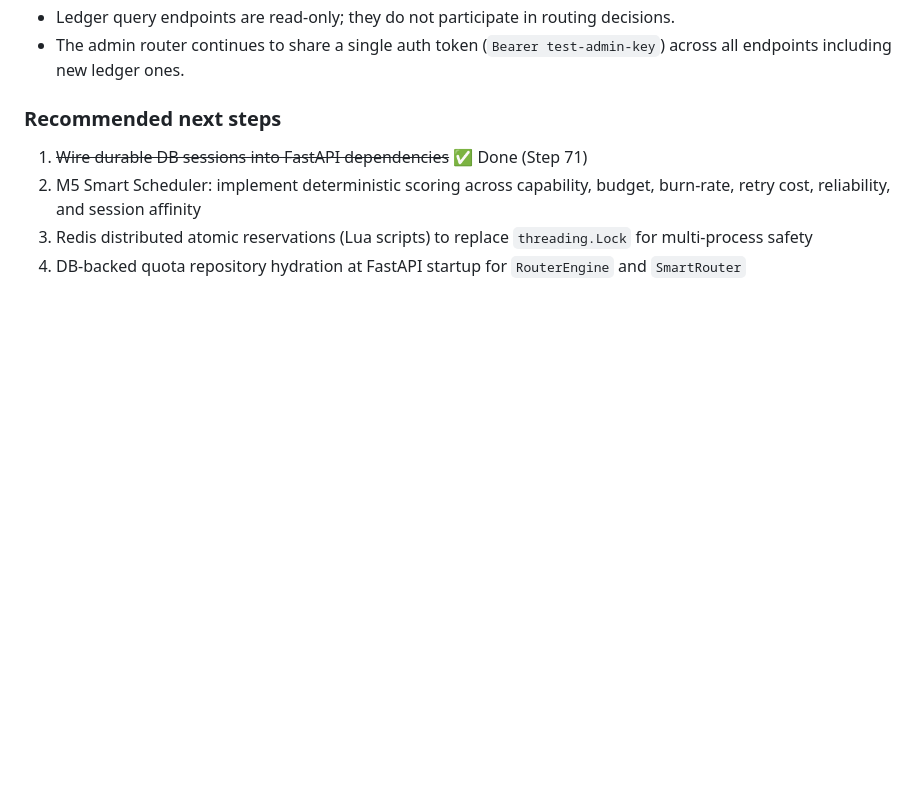
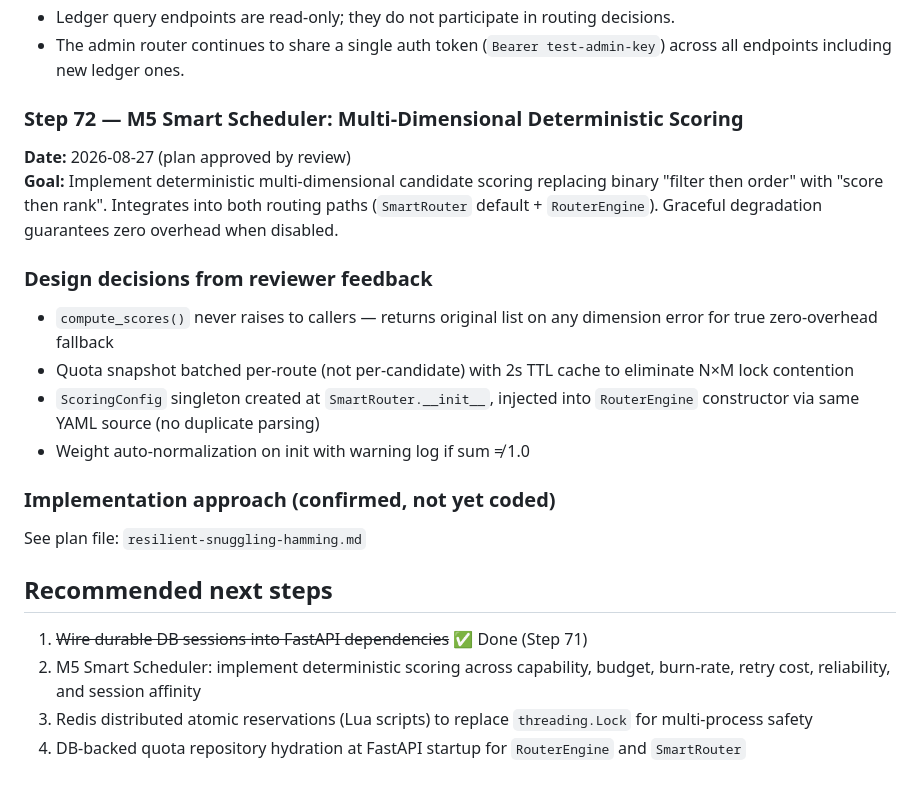
Before and after one commit to chucuoi8x/smart-router-ui, a Markdown page: docs/notes/implementation-progress.md, the part around the change. GitHub-like rendering; blank space fills up the shorter version.

Commit message:
@docs: add Step 72 note for M5 Smart Scheduler plan
- Review feedback applied: compute_scores returns list on error instead of raising
- Quota snapshot batching noted to eliminate N×M lock contention
- RouterEngine config sharing documented (single ScoringConfig instance)

Co-Authored-By: Claude <noreply@anthropic.com>

```diff
--- a/docs/notes/implementation-progress.md
+++ b/docs/notes/implementation-progress.md
@@ -1742,7 +1742,20 @@ All endpoints depend on `Depends(get_session)` for DB-backed SQLAlchemy queries
 - Ledger query endpoints are read-only; they do not participate in routing decisions.
 - The admin router continues to share a single auth token (`Bearer test-admin-key`) across all endpoints including new ledger ones.
 
-### Recommended next steps
+### Step 72 — M5 Smart Scheduler: Multi-Dimensional Deterministic Scoring
+**Date:** 2026-08-27 (plan approved by review)
+**Goal:** Implement deterministic multi-dimensional candidate scoring replacing binary "filter then order" with "score then rank". Integrates into both routing paths (`SmartRouter` default + `RouterEngine`). Graceful degradation guarantees zero overhead when disabled.
+
+### Design decisions from reviewer feedback
+- `compute_scores()` never raises to callers — returns original list on any dimension error for true zero-overhead fallback
+- Quota snapshot batched per-route (not per-candidate) with 2s TTL cache to eliminate N×M lock contention
+- `ScoringConfig` singleton created at `SmartRouter.__init__`, injected into `RouterEngine` constructor via same YAML source (no duplicate parsing)
+- Weight auto-normalization on init with warning log if sum ≠ 1.0
+
+### Implementation approach (confirmed, not yet coded)
+See plan file: `resilient-snuggling-hamming.md`
+
+## Recommended next steps
 1. ~~Wire durable DB sessions into FastAPI dependencies~~ ✅ Done (Step 71)
 2. M5 Smart Scheduler: implement deterministic scoring across capability, budget, burn-rate, retry cost, reliability, and session affinity
 3. Redis distributed atomic reservations (Lua scripts) to replace `threading.Lock` for multi-process safety
```
